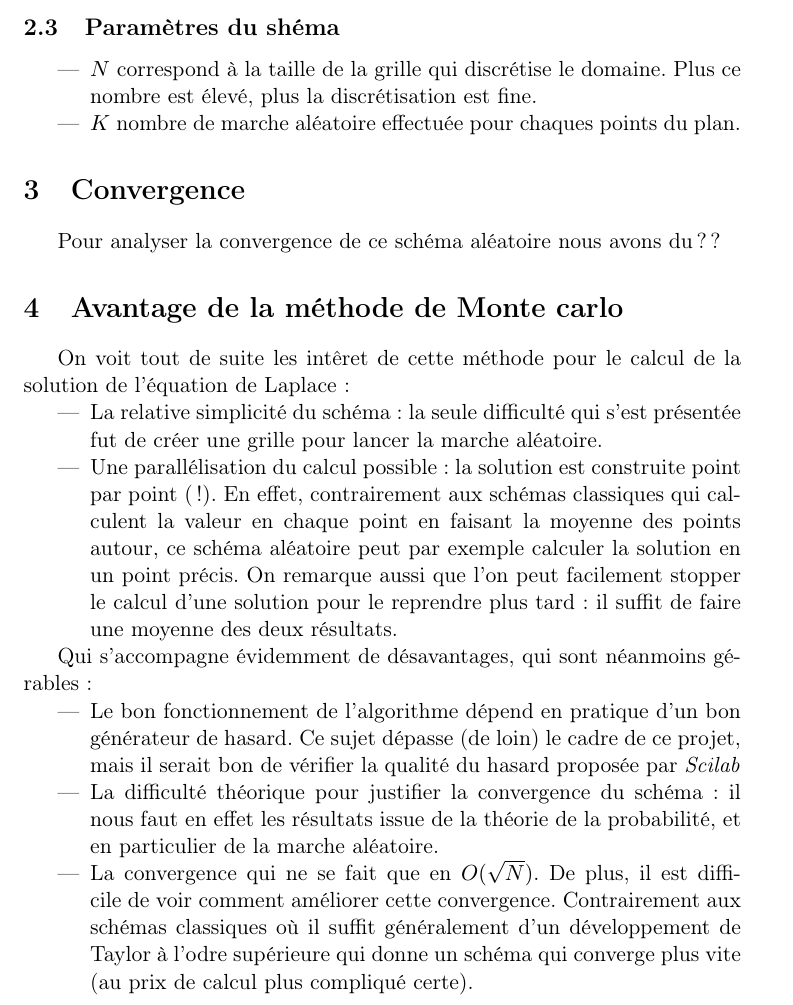
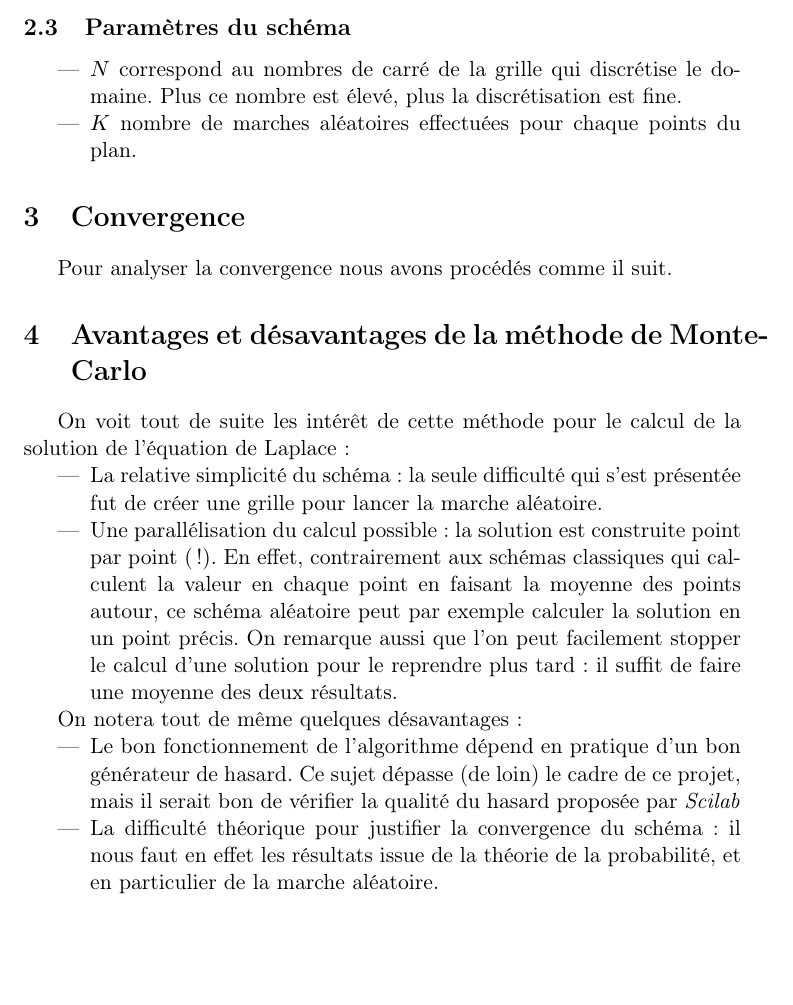
Before and after one commit to MathCoursOrg/ProjetScientifique, a LaTeX paper (presentation.tex): part of page 2 of 2, cut so that both start at the same text, the shorter picture padded with empty space. Compiled offline with pdfLaTeX.

Commit message:
pret pour resultat convergence

```diff
--- a/presentation.tex
+++ b/presentation.tex
@@ -47,21 +46,21 @@ ensuite la moyenne de toutes les valeurs données par la fonction au bord en tou
 l'extérieure du domaine atteint après une marche aléatoire.
 
 
-\subsection{Paramètres du shéma}
+\subsection{Paramètres du schéma}
 
 \begin{itemize}
-	\item $N$ correspond à la taille de la grille qui discrétise le domaine. Plus ce nombre est
+	\item $N$ correspond au nombres de carré de la grille qui discrétise le domaine. Plus ce nombre est
 		élevé, plus la discrétisation est fine.
-	\item $K$ nombre de marche aléatoire effectuée pour chaques points du plan.
+	\item $K$ nombre de marches aléatoires effectuées pour chaque points du plan.
 \end{itemize}
 
 \section{Convergence}
 
-Pour analyser la convergence de ce schéma aléatoire nous avons du ??
+Pour analyser la convergence nous avons procédés comme il suit.
 
-\section{Avantage de la méthode de Monte carlo}
+\section{Avantages et désavantages de la méthode de Monte-Carlo}
 
-On voit tout de suite les intêret de cette méthode pour le calcul de la solution de l'équation de
+On voit tout de suite les intérêt de cette méthode pour le calcul de la solution de l'équation de
 Laplace:
 \begin{itemize}
 	\item La relative simplicité du schéma: la seule difficulté qui s'est présentée fut de créer
@@ -74,7 +73,7 @@ Laplace:
 		de faire une moyenne des deux résultats.
 \end{itemize}
 
-Qui s'accompagne évidemment de désavantages, qui sont néanmoins gérables:
+On notera tout de même quelques désavantages:
 \begin{itemize}
 	\item Le bon fonctionnement de l'algorithme dépend en pratique d'un bon générateur de
 		hasard. Ce sujet dépasse (de loin) le cadre de ce projet, mais il serait bon de
@@ -83,10 +82,10 @@ Qui s'accompagne évidemment de désavantages, qui sont néanmoins gérables:
 	\item La difficulté théorique pour justifier la convergence du schéma: il nous faut en effet
 		les résultats issue de la théorie de la probabilité, et en particulier de la marche
 		aléatoire.
-	\item La convergence qui ne se fait que en $O(\sqrt{N})$. De plus, il est difficile de voir
-		comment améliorer cette convergence. Contrairement aux schémas classiques où il
-		suffit généralement d'un développement de Taylor à l'odre supérieure qui donne un
-		schéma qui converge plus vite (au prix de calcul plus compliqué certe).
+	% \item La convergence qui ne se fait que en $O(\sqrt{N})$. De plus, il est difficile de voir
+	% 	comment améliorer cette convergence. Contrairement aux schémas classiques où il
+	% 	suffit généralement d'un développement de Taylor à l'odre supérieure qui donne un
+	% 	schéma qui converge plus vite (au prix de calcul plus compliqué certe).
 \end{itemize}
 
 \end{document}
```
Also changed, not shown: presentation.pdf, presentation.ps (added), presentation.tex (23 more changed lines), 6 other files.
